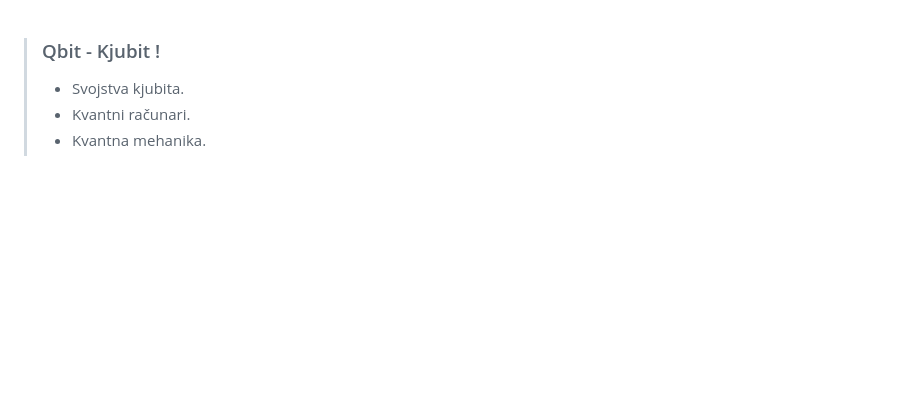
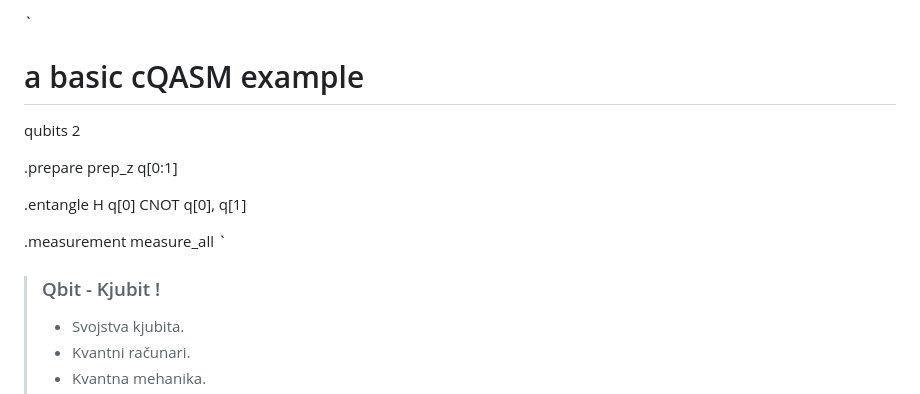
Before and after one commit to antistereotip/qbit, a Markdown page: qbit.md, the part around the change. GitHub-like rendering; blank space fills up the shorter version.

```diff
--- a/qbit.md
+++ b/qbit.md
@@ -1,3 +1,18 @@
+`
+# a basic cQASM example
+qubits 2
+
+.prepare
+    prep_z q[0:1]
+
+.entangle
+    H q[0]
+    CNOT q[0], q[1]
+
+.measurement
+    measure_all
+`
+
 
 > ### Qbit - Kjubit !
 >
```
